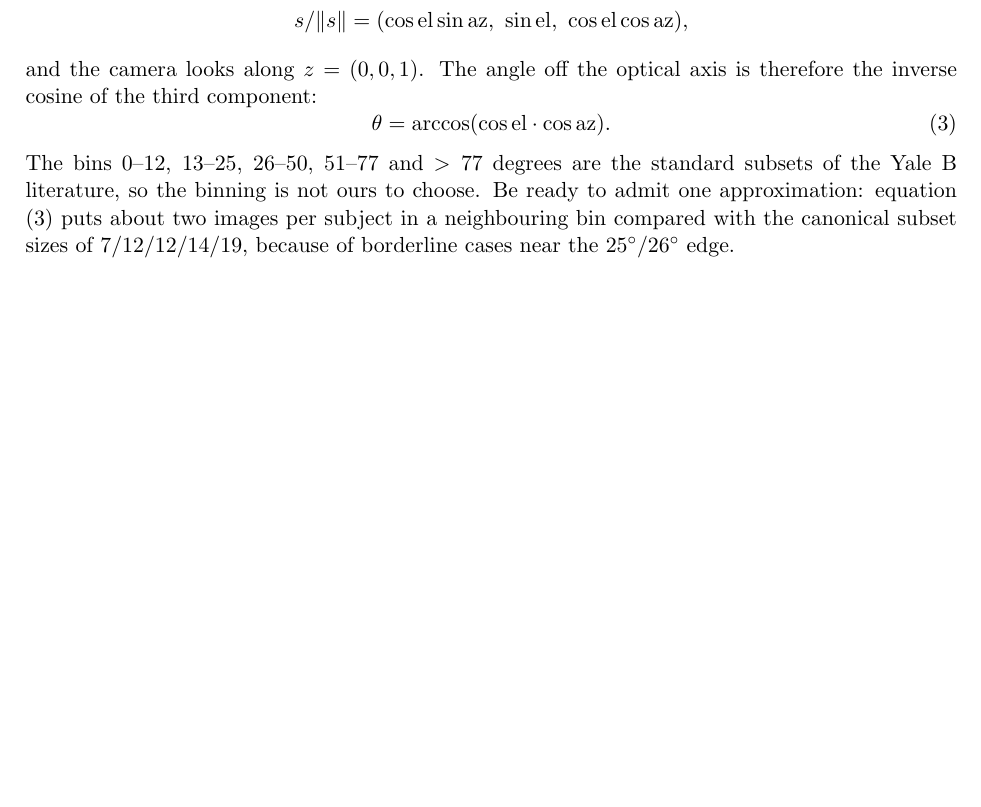
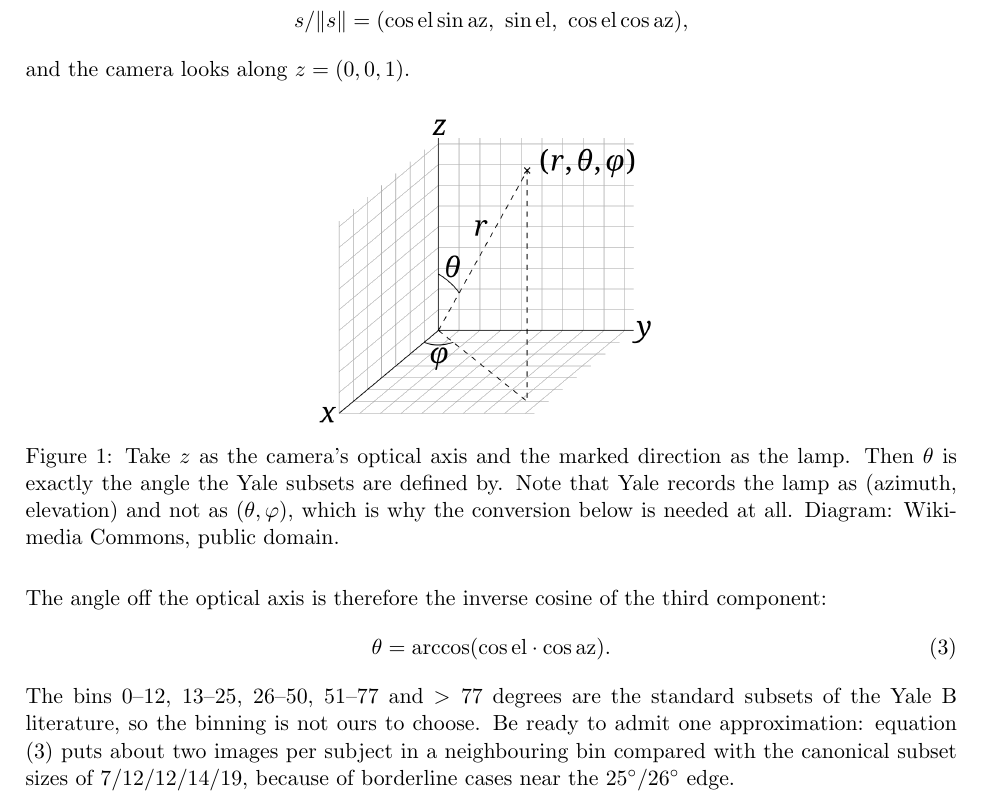
Before and after one commit to qascade/eigenfaces-vs-fisherfaces, a LaTeX document (sk/study_guide.tex): part of page 8 of 16, cut so that both start at the same text, the shorter picture padded with empty space. The pictures show the PDF file sk/study_guide.pdf that the author committed with the source.

Commit message:
Rewrite two paragraphs and add an angle diagram to both documents
Glasses section: the "both methods are the same pipeline" paragraph now
leads with the pipeline itself (project with PCA or LDA, then 1-NN with
the glasses label) before saying what differs.

Lighting section: the "empty first bin" paragraph was asserting its
conclusion without the steps that get there. It now follows the chain:
a 64-image subject has 35 positive-azimuth files and 29 negative; dir
sorts as text so every A+ sorts ahead of every A-; the first 40 are all
35 A+ plus the 5 least-negative (down to A-015); those hold every
near-frontal lamp; testing starts at A-020, so nothing lands within 12
degrees and 638 of 894 are beyond 50. Counts verified against the data.

New figure: a public-domain spherical-coordinate diagram from Wikimedia
Commons (File:3D_Spherical.svg), in the report beside the formula and in
the study guide's "measuring the angle" theory. The caption maps it onto
our setting (z is the optical axis, theta is what the bins use) and says
why a conversion is needed at all, since Yale records azimuth and
elevation rather than (theta, phi). Attribution in both captions.

The report now derives theta from the unit lamp vector instead of
asserting it. Corrected the worked example: azimuth +20, elevation -40
gives theta = 44.0 degrees, not 44.4.

Report 8 pages, study guide 16, both 0 errors, 0 overfull, no em dashes.

```diff
--- a/sk/study_guide.tex
+++ b/sk/study_guide.tex
@@ -356,8 +356,19 @@ Azimuth and elevation are rotations about perpendicular axes, so in the usual
 spherical convention the lamp direction has unit vector
 \[ s/\|s\| = (\cos\mathrm{el}\sin\mathrm{az},\ \sin\mathrm{el},\
    \cos\mathrm{el}\cos\mathrm{az}), \]
-and the camera looks along $z=(0,0,1)$. The angle off the optical axis is
-therefore the inverse cosine of the third component:
+and the camera looks along $z=(0,0,1)$.
+
+\begin{center}
+\includegraphics[width=0.38\textwidth]{figures/angle_spherical.png}
+\captionof{figure}{Take $z$ as the camera's optical axis and the marked
+direction as the lamp. Then $\theta$ is exactly the angle the Yale subsets are
+defined by. Note that Yale records the lamp as (azimuth, elevation) and not as
+$(\theta,\varphi)$, which is why the conversion below is needed at all.
+Diagram: Wikimedia Commons, public domain.}
+\end{center}
+
+The angle off the optical axis is therefore the inverse cosine of the third
+component:
 \begin{equation}
 \theta=\arccos(\cos\mathrm{el}\cdot\cos\mathrm{az}).
 \label{eq:theta}
```
Also changed, not shown: sk/report.tex (+12 -3 lines), sk/figures/angle_spherical.png (added), sk/report.pdf, sk/study_guide.pdf, 1 other file.
